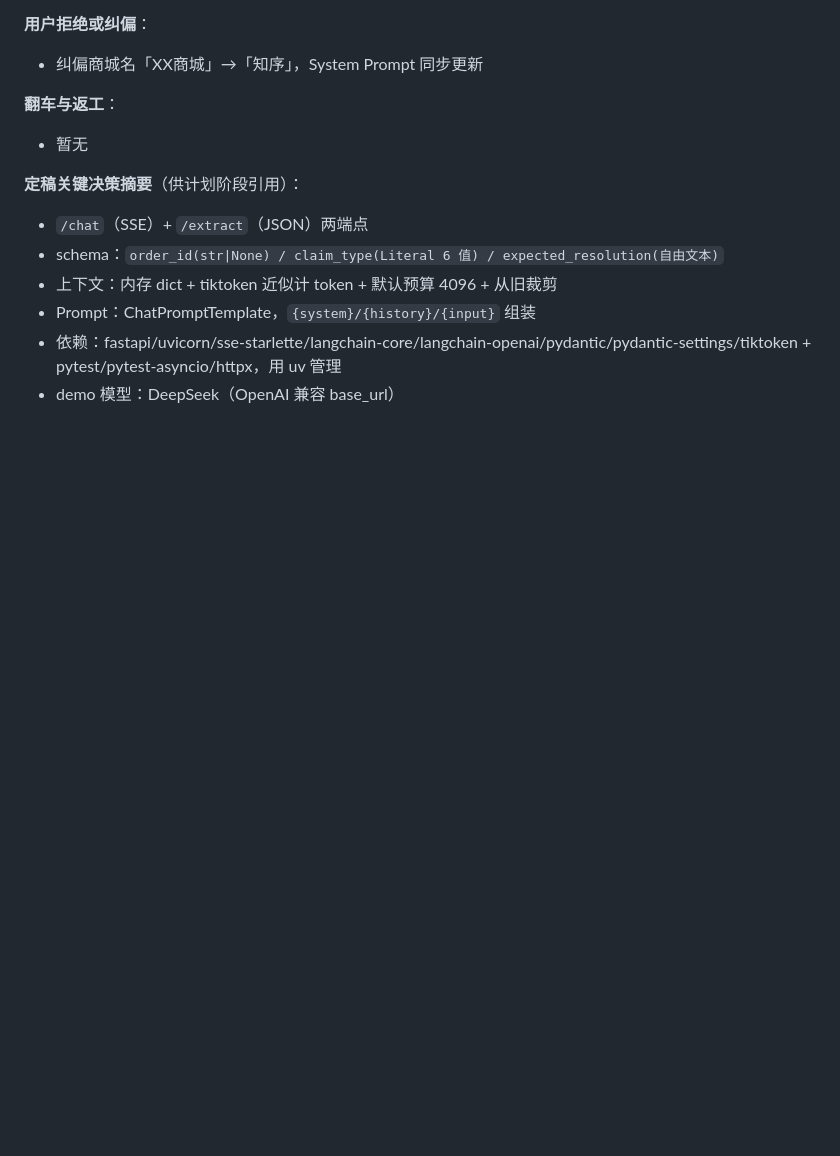
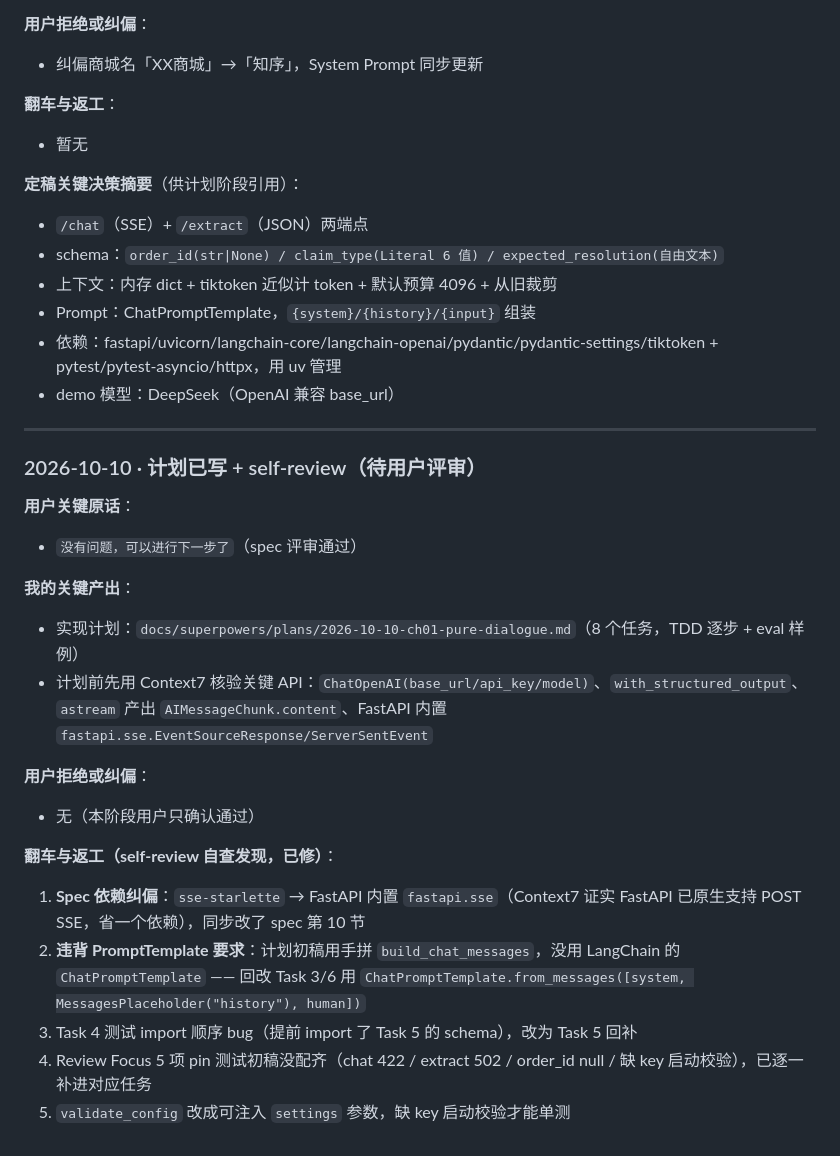
Before and after one commit to Stella0412/KnowWeave-agent, a Markdown page: dev-notes/ch01.md, the part around the change. GitHub-like rendering; blank space fills up the shorter version.

Commit message:
docs(documentation): 记录基础对话实现计划与依赖修正
Co-Authored-By: Claude Code <noreply@anthropic.com>

```diff
--- a/dev-notes/ch01.md
+++ b/dev-notes/ch01.md
@@ -50,5 +50,26 @@
 - schema：`order_id(str|None) / claim_type(Literal 6 值) / expected_resolution(自由文本)`
 - 上下文：内存 dict + tiktoken 近似计 token + 默认预算 4096 + 从旧裁剪
 - Prompt：ChatPromptTemplate，`{system}/{history}/{input}` 组装
-- 依赖：fastapi/uvicorn/sse-starlette/langchain-core/langchain-openai/pydantic/pydantic-settings/tiktoken + pytest/pytest-asyncio/httpx，用 uv 管理
+- 依赖：fastapi/uvicorn/langchain-core/langchain-openai/pydantic/pydantic-settings/tiktoken + pytest/pytest-asyncio/httpx，用 uv 管理
 - demo 模型：DeepSeek（OpenAI 兼容 base_url）
+
+---
+
+### 2026-10-10 · 计划已写 + self-review（待用户评审）
+
+**用户关键原话**：
+- `没有问题，可以进行下一步了`（spec 评审通过）
+
+**我的关键产出**：
+- 实现计划：`docs/superpowers/plans/2026-10-10-ch01-pure-dialogue.md`（8 个任务，TDD 逐步 + eval 样例）
+- 计划前先用 Context7 核验关键 API：`ChatOpenAI(base_url/api_key/model)`、`with_structured_output`、`astream` 产出 `AIMessageChunk.content`、FastAPI 内置 `fastapi.sse.EventSourceResponse/ServerSentEvent`
+
+**用户拒绝或纠偏**：
+- 无（本阶段用户只确认通过）
+
+**翻车与返工（self-review 自查发现，已修）**：
+1. **Spec 依赖纠偏**：`sse-starlette` → FastAPI 内置 `fastapi.sse`（Context7 证实 FastAPI 已原生支持 POST SSE，省一个依赖），同步改了 spec 第 10 节
+2. **违背 PromptTemplate 要求**：计划初稿用手拼 `build_chat_messages`，没用 LangChain 的 `ChatPromptTemplate` —— 回改 Task 3/6 用 `ChatPromptTemplate.from_messages([system, MessagesPlaceholder("history"), human])`
+3. Task 4 测试 import 顺序 bug（提前 import 了 Task 5 的 schema），改为 Task 5 回补
+4. Review Focus 5 项 pin 测试初稿没配齐（chat 422 / extract 502 / order_id null / 缺 key 启动校验），已逐一补进对应任务
+5. `validate_config` 改成可注入 `settings` 参数，缺 key 启动校验才能单测
```
Also changed, not shown: 2 other files.
